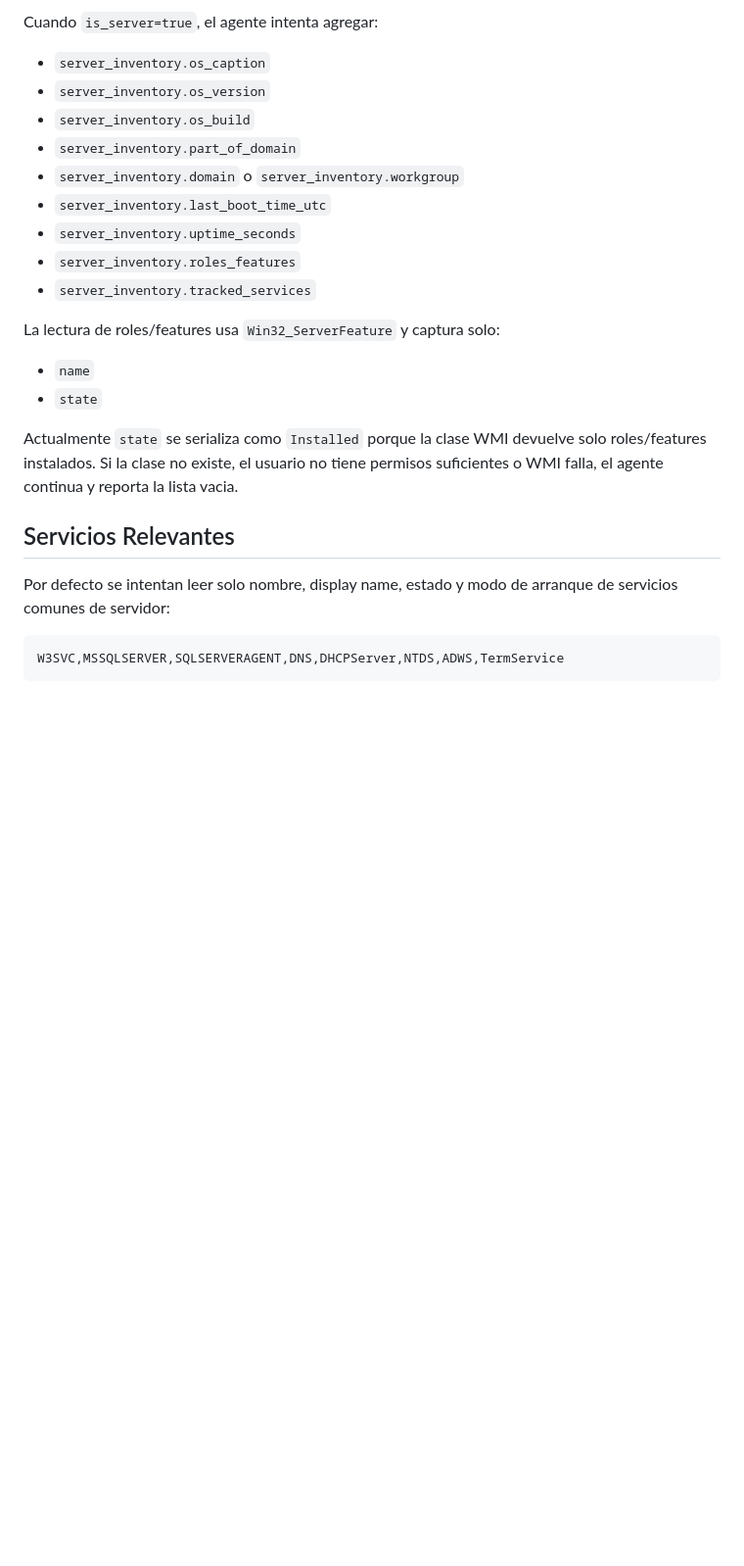
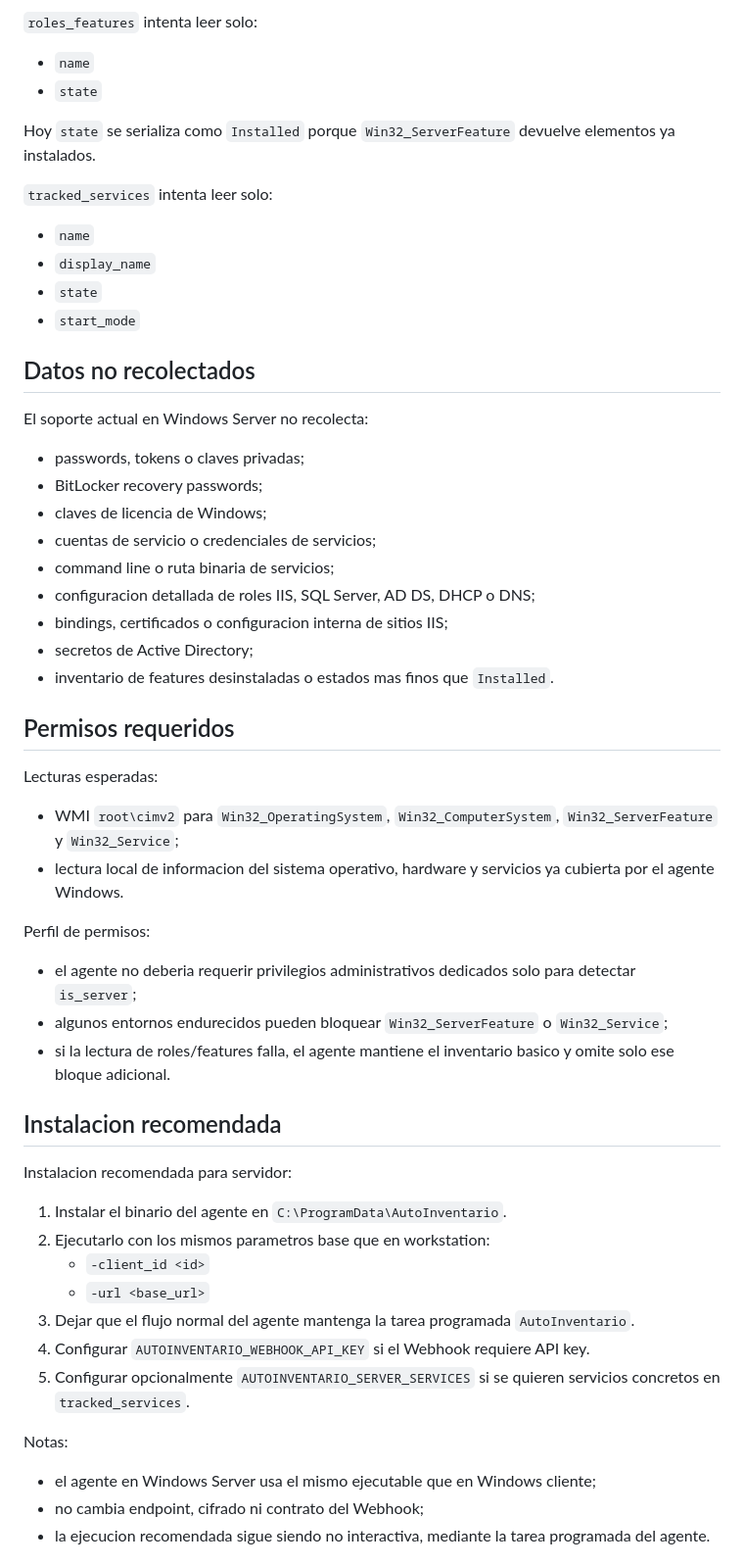
Before and after one commit to kpulido93/AutoInv, a Markdown page: docs/AGENT-WINDOWS-SERVER.md, the part around one of its changes. Shown at 98% size. Rendered like a GitHub page; blank space fills up the shorter version.

````diff
--- a/docs/AGENT-WINDOWS-SERVER.md
+++ b/docs/AGENT-WINDOWS-SERVER.md
@@ -31,26 +74,60 @@ En Windows Server o Domain Controller se serializa `os_family=windows_server`.
 
-Cuando `is_server=true`, el agente intenta agregar:
-
-- `server_inventory.os_caption`
-- `server_inventory.os_version`
-- `server_inventory.os_build`
-- `server_inventory.part_of_domain`
-- `server_inventory.domain` o `server_inventory.workgroup`
-- `server_inventory.last_boot_time_utc`
-- `server_inventory.uptime_seconds`
-- `server_inventory.roles_features`
-- `server_inventory.tracked_services`
-
-La lectura de roles/features usa `Win32_ServerFeature` y captura solo:
+`roles_features` intenta leer solo:
 
 - `name`
 - `state`
 
-Actualmente `state` se serializa como `Installed` porque la clase WMI devuelve solo roles/features instalados. Si la clase no existe, el usuario no tiene permisos suficientes o WMI falla, el agente continua y reporta la lista vacia.
+Hoy `state` se serializa como `Installed` porque `Win32_ServerFeature` devuelve elementos ya instalados.
 
-## Servicios Relevantes
+`tracked_services` intenta leer solo:
 
-Por defecto se intentan leer solo nombre, display name, estado y modo de arranque de servicios comunes de servidor:
+- `name`
+- `display_name`
+- `state`
+- `start_mode`
 
-```text
-W3SVC,MSSQLSERVER,SQLSERVERAGENT,DNS,DHCPServer,NTDS,ADWS,TermService
+## Datos no recolectados
+
+El soporte actual en Windows Server no recolecta:
+
+- passwords, tokens o claves privadas;
+- BitLocker recovery passwords;
+- claves de licencia de Windows;
+- cuentas de servicio o credenciales de servicios;
+- command line o ruta binaria de servicios;
+- configuracion detallada de roles IIS, SQL Server, AD DS, DHCP o DNS;
+- bindings, certificados o configuracion interna de sitios IIS;
+- secretos de Active Directory;
+- inventario de features desinstaladas o estados mas finos que `Installed`.
+
+## Permisos requeridos
+
+Lecturas esperadas:
+
+- WMI `root\cimv2` para `Win32_OperatingSystem`, `Win32_ComputerSystem`, `Win32_ServerFeature` y `Win32_Service`;
+- lectura local de informacion del sistema operativo, hardware y servicios ya cubierta por el agente Windows.
+
+Perfil de permisos:
+
+- el agente no deberia requerir privilegios administrativos dedicados solo para detectar `is_server`;
+- algunos entornos endurecidos pueden bloquear `Win32_ServerFeature` o `Win32_Service`;
+- si la lectura de roles/features falla, el agente mantiene el inventario basico y omite solo ese bloque adicional.
+
+## Instalacion recomendada
+
+Instalacion recomendada para servidor:
+
+1. Instalar el binario del agente en `C:\ProgramData\AutoInventario`.
+2. Ejecutarlo con los mismos parametros base que en workstation:
+   - `-client_id <id>`
+   - `-url <base_url>`
+3. Dejar que el flujo normal del agente mantenga la tarea programada `AutoInventario`.
+4. Configurar `AUTOINVENTARIO_WEBHOOK_API_KEY` si el Webhook requiere API key.
+5. Configurar opcionalmente `AUTOINVENTARIO_SERVER_SERVICES` si se quieren servicios concretos en `tracked_services`.
+
+Notas:
+
+- el agente en Windows Server usa el mismo ejecutable que en Windows cliente;
+- no cambia endpoint, cifrado ni contrato del Webhook;
+- la ejecucion recomendada sigue siendo no interactiva, mediante la tarea programada del agente.
+
````
Also changed, not shown: other parts of docs/AGENT-WINDOWS-SERVER.md (+114 -44 lines), README.md (+4 -0 lines).
